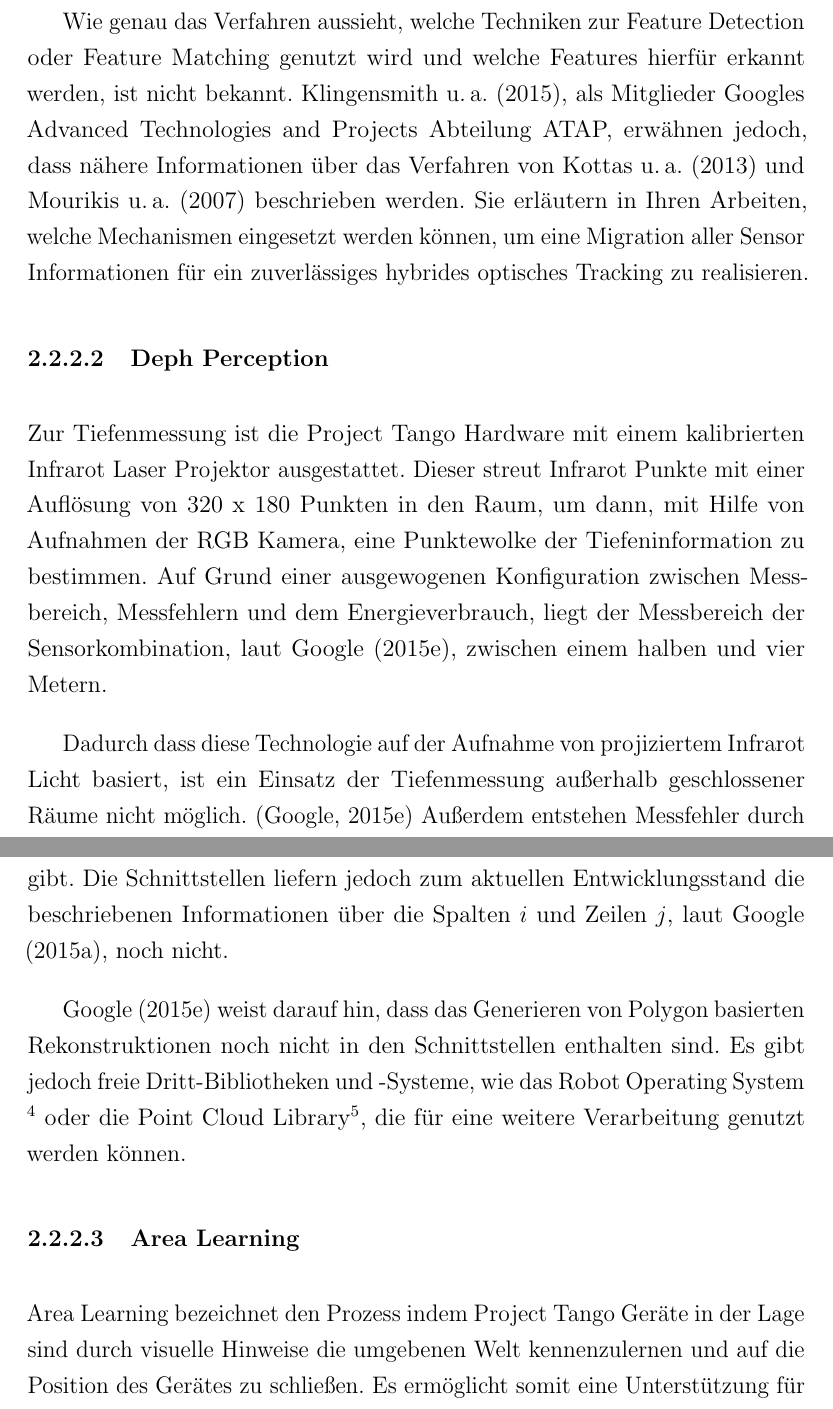
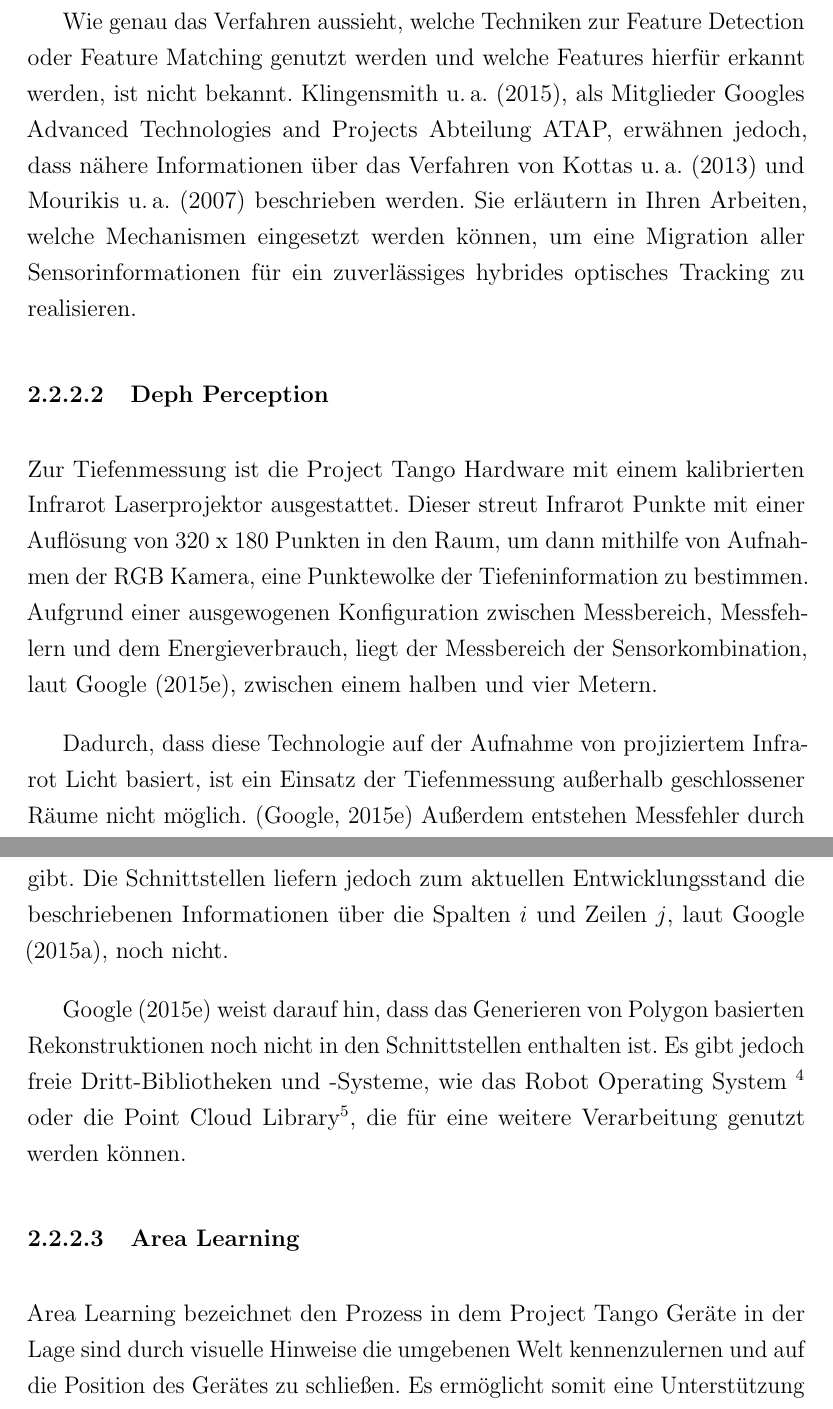
Before and after one commit to stetro/masterthesis, a LaTeX thesis (main.tex, which reads content/theme/project_tango.tex): two parts of pages 24 and 25 of 88, joined at a grey line, cut so that both start at the same text. Compiled offline with pdfLaTeX.

Commit message:
fixing spelling issues in project tango

```diff
--- a/content/theme/project_tango.tex
+++ b/content/theme/project_tango.tex
@@ -31,19 +31,19 @@ Project Tango lässt an dieser Stelle die internen Sensoren zur Rotation, Orient
 
-Wie genau das Verfahren aussieht, welche Techniken zur Feature Detection oder Feature Matching genutzt wird und welche Features hierfür erkannt werden, ist nicht bekannt. \citet{Klingensmith_2015_7924}, als Mitglieder Googles Advanced Technologies and Projects Abteilung ATAP, erwähnen jedoch, dass nähere Informationen über das Verfahren von \citet{kottas2013consistency} und \citet{mourikis2007multi} beschrieben werden. Sie erläutern in Ihren Arbeiten, welche Mechanismen eingesetzt werden können, um eine Migration aller Sensor Informationen für ein zuverlässiges hybrides optisches Tracking zu realisieren.
+Wie genau das Verfahren aussieht, welche Techniken zur Feature Detection oder Feature Matching genutzt werden und welche Features hierfür erkannt werden, ist nicht bekannt. \citet{Klingensmith_2015_7924}, als Mitglieder Googles Advanced Technologies and Projects Abteilung ATAP, erwähnen jedoch, dass nähere Informationen über das Verfahren von \citet{kottas2013consistency} und \citet{mourikis2007multi} beschrieben werden. Sie erläutern in Ihren Arbeiten, welche Mechanismen eingesetzt werden können, um eine Migration aller Sensorinformationen für ein zuverlässiges hybrides optisches Tracking zu realisieren.
 
 \subsubsection{Deph Perception}
 
-Zur Tiefenmessung ist die Project Tango Hardware mit einem kalibrierten Infrarot Laser Projektor ausgestattet. Dieser streut Infrarot Punkte mit einer Auflösung von 320 x 180 Punkten in den Raum, um dann, mit Hilfe von Aufnahmen der RGB Kamera, eine Punktewolke der Tiefeninformation zu bestimmen. Auf Grund einer ausgewogenen Konfiguration zwischen Messbereich, Messfehlern und dem Energieverbrauch, liegt der Messbereich der Sensorkombination, laut \citet{GoogleDevelopersConcepts:online}, zwischen einem halben und vier Metern.
+Zur Tiefenmessung ist die Project Tango Hardware mit einem kalibrierten Infrarot Laserprojektor ausgestattet. Dieser streut Infrarot Punkte mit einer Auflösung von 320 x 180 Punkten in den Raum, um dann mithilfe von Aufnahmen der RGB Kamera, eine Punktewolke der Tiefeninformation zu bestimmen. Aufgrund einer ausgewogenen Konfiguration zwischen Messbereich, Messfehlern und dem Energieverbrauch, liegt der Messbereich der Sensorkombination, laut \citet{GoogleDevelopersConcepts:online}, zwischen einem halben und vier Metern.
 
-Dadurch dass diese Technologie auf der Aufnahme von projiziertem Infrarot Licht basiert, ist ein Einsatz der Tiefenmessung außerhalb geschlossener Räume nicht möglich. \citep{GoogleDevelopersConcepts:online} Außerdem entstehen Messfehler durch reflektierende,  lichtabsorbierende oder zu komplex strukturierte Oberflächen, wie zum Beispiel Metalle, LCD Monitore oder Hochflor Teppiche.
+Dadurch, dass diese Technologie auf der Aufnahme von projiziertem Infrarot Licht basiert, ist ein Einsatz der Tiefenmessung außerhalb geschlossener Räume nicht möglich. \citep{GoogleDevelopersConcepts:online} Außerdem entstehen Messfehler durch reflektierende,  lichtabsorbierende oder zu komplex strukturierte Oberflächen, wie zum Beispiel Metalle, LCD Monitore oder Hochflor Teppiche.
 
 Die zuvor erwähnten Punktewolken werden in dem eigens definierten XYZij Format von der Entwicklungsschnittstelle zurück gegeben. Dabei wird jeder Punkt mit den \(X\),\(Y\) und \(Z\) Koordinaten im Weltkoordinatensystem und den beiden Indizes \(i \) und \(j \) für die Spalte und Zeile der projizierten Punkte auf der Bildebene angegeben \citep{GoogleDevelopersConcepts:online}. Man spricht dabei von einer organisierten Punktewolke, da durch die \(i\) und \(j\) Koordinaten die direkten Nachbarn, ausgehend von dem Aufnahmeblickwinkel, eines Punktes bestimmt werden können. Hieraus ist es möglich Tiefenbilder, die sogenannten \enquote{Depth Maps}, zu bestimmen, für die es viele verschiedene Computer Vision Verfahren zur Bestimmung von Objekten, Strukturen und Fluchtpunkten gibt. Die Schnittstellen liefern jedoch zum aktuellen Entwicklungsstand die beschriebenen Informationen über die Spalten \(i\) und Zeilen \(j\), laut \citet{GoogleDevelopersKnownIssues:online}, noch nicht.
 
-\citet{GoogleDevelopersConcepts:online} weist darauf hin, dass das Generieren von Polygon basierten Rekonstruktionen noch nicht in den Schnittstellen enthalten sind. Es gibt jedoch freie Dritt-Bibliotheken und -Systeme, wie das Robot Operating System \footnote{\url{http://ros.org/} (23.02.2016)} oder die Point Cloud Library\footnote{\url{http://pointclouds.org/} (23.02.2016)}, die für eine weitere Verarbeitung genutzt werden können.
+\citet{GoogleDevelopersConcepts:online} weist darauf hin, dass das Generieren von Polygon basierten Rekonstruktionen noch nicht in den Schnittstellen enthalten ist. Es gibt jedoch freie Dritt-Bibliotheken und -Systeme, wie das Robot Operating System \footnote{\url{http://ros.org/} (23.02.2016)} oder die Point Cloud Library\footnote{\url{http://pointclouds.org/} (23.02.2016)}, die für eine weitere Verarbeitung genutzt werden können.
 
 \subsubsection{Area Learning} \label{subsec:area-learning}
 
-Area Learning bezeichnet den Prozess indem Project Tango Geräte in der Lage sind durch visuelle Hinweise die umgebenen Welt kennenzulernen und auf die Position des Gerätes zu schließen.
+Area Learning bezeichnet den Prozess in dem Project Tango Geräte in der Lage sind durch visuelle Hinweise die umgebenen Welt kennenzulernen und auf die Position des Gerätes zu schließen.
 Es ermöglicht somit eine Unterstützung für Motion Tracking und löst das Problem das Gerät in einer bereits bekannten Umgebung zu lokalisieren, wie in Abbildung \ref{fig:area-learning} links zu erkennen.
 Project Tango bietet außerdem die Möglichkeit diese visuellen Hinweise und Ihre Position im Raum in sogenannten \enquote{Area Description Files} zu speichern und wiederzuverwenden. \citep{GoogleDevelopersConcepts:online}
 
```
Also changed, not shown: content/theme/project_tango.tex (16 more changed lines).
